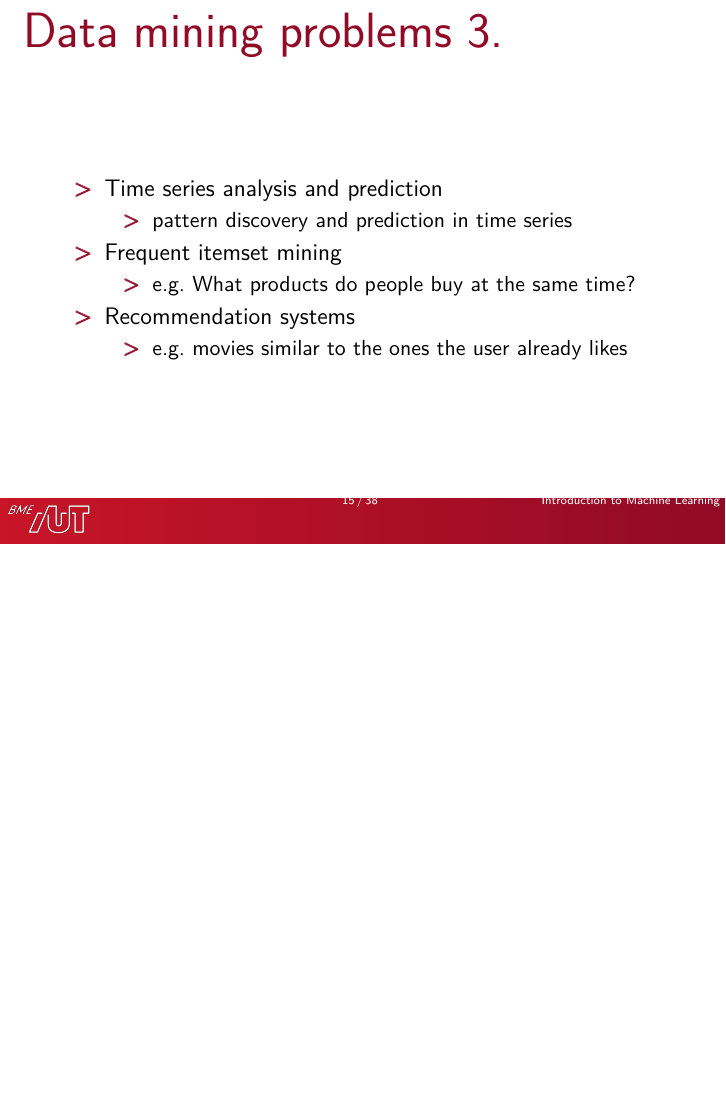
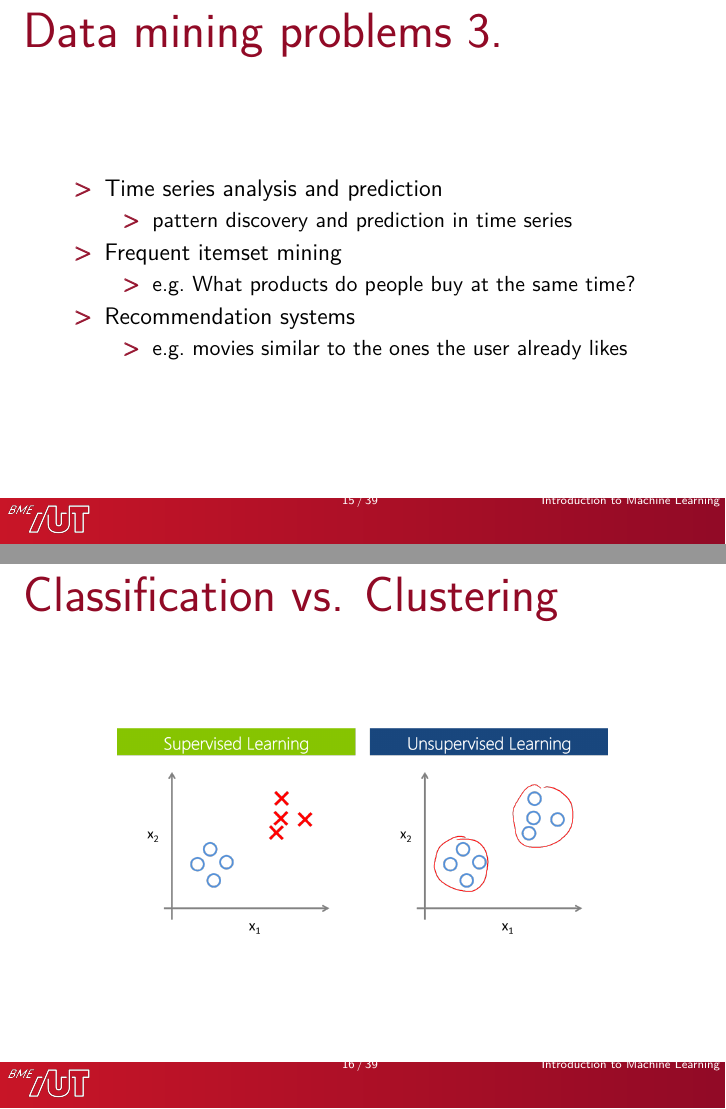
Before and after one commit to adaamko/teaching, LaTeX slides (bi/slides_en.tex): page 18 of 42 before the commit and pages 18 and 19 of 43 after it, the two joined at a grey line, the shorter picture padded with empty space. Compiled offline with XeLaTeX.

Commit message:
sup unsup

```diff
--- a/bi/slides_en.tex
+++ b/bi/slides_en.tex
@@ -232,6 +232,13 @@
                 \item e.g.~movies similar to the ones the user already likes
             \end{itemize}
     \end{itemize}
+\end{frame}
+
+
+\begin{frame}{Classification vs. Clustering}
+    \begin{center}
+        \includegraphics[width=.8\textwidth]{fig/sup_unsup.png}
+    \end{center}
 \end{frame}
 
 \begin{frame}{Algorithms}
```
Also changed, not shown: bi/fig/sup_unsup.png (added).
